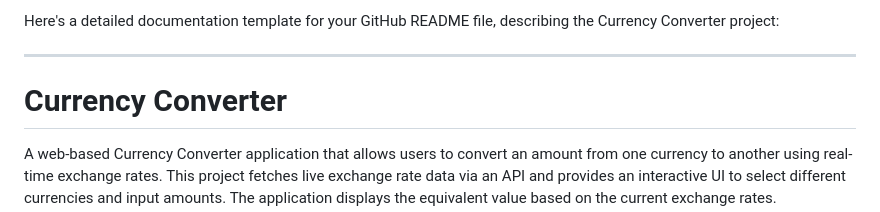
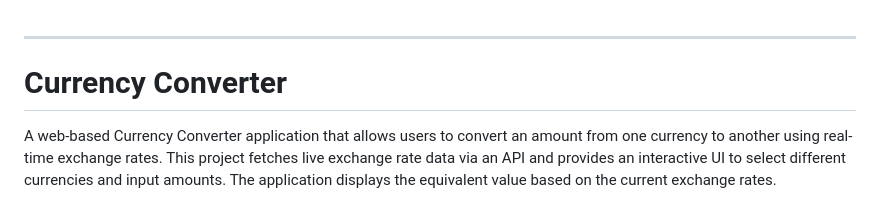
Before and after one commit to SachinCoder11/Currency-Converter, a Markdown page: README.md, the part around the change. Drawn GitHub-style.

```diff
--- a/README.md
+++ b/README.md
@@ -1,4 +1,3 @@
-Here's a detailed documentation template for your GitHub README file, describing the Currency Converter project:
 
 ---
 
```
